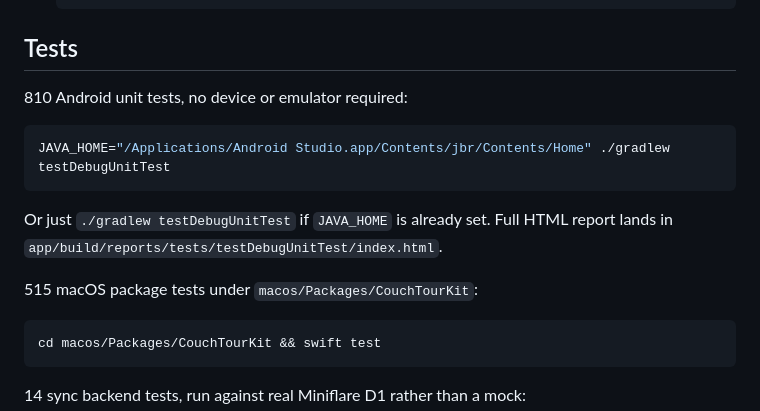
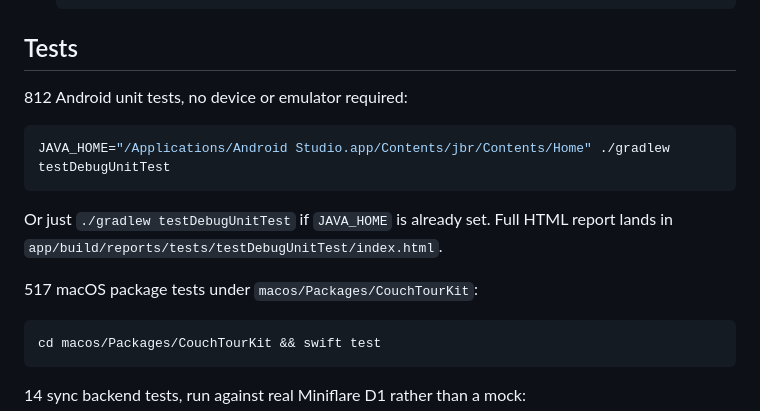
Before and after one commit to mkny13/couch-tour, a Markdown page: README.md, the part around the change. GitHub-like rendering.

Commit message:
README: update test counts (#445)
Co-Authored-By: Claude Sonnet 5.5 <noreply@anthropic.com>

````diff
--- a/README.md
+++ b/README.md
@@ -167,7 +167,7 @@ variant (D233).
 
 ## Tests
 
-810 Android unit tests, no device or emulator required:
+812 Android unit tests, no device or emulator required:
 
 ```bash
 JAVA_HOME="/Applications/Android Studio.app/Contents/jbr/Contents/Home" ./gradlew testDebugUnitTest
@@ -176,7 +176,7 @@ JAVA_HOME="/Applications/Android Studio.app/Contents/jbr/Contents/Home" ./gradle
 Or just `./gradlew testDebugUnitTest` if `JAVA_HOME` is already set. Full HTML report lands in
 `app/build/reports/tests/testDebugUnitTest/index.html`.
 
-515 macOS package tests under `macos/Packages/CouchTourKit`:
+517 macOS package tests under `macos/Packages/CouchTourKit`:
 
 ```bash
 cd macos/Packages/CouchTourKit && swift test
````
